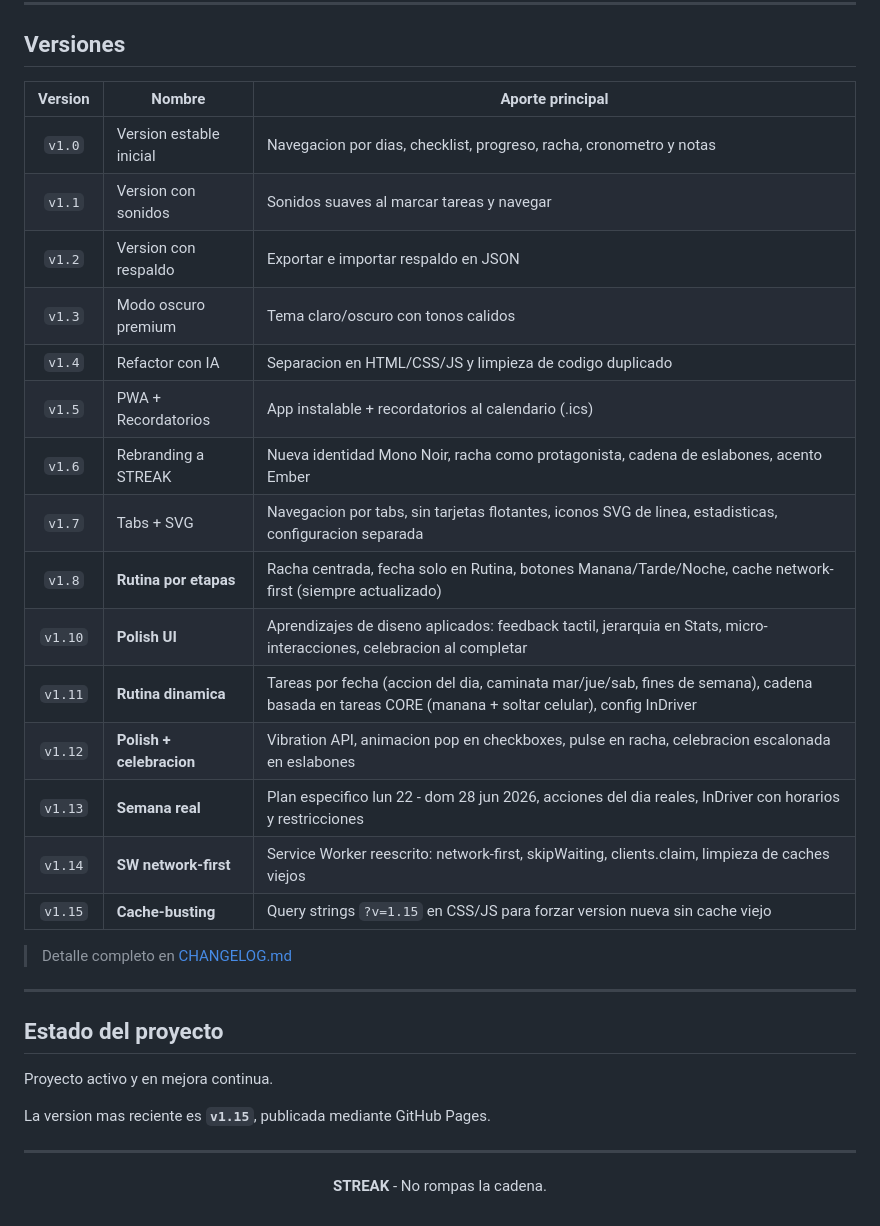
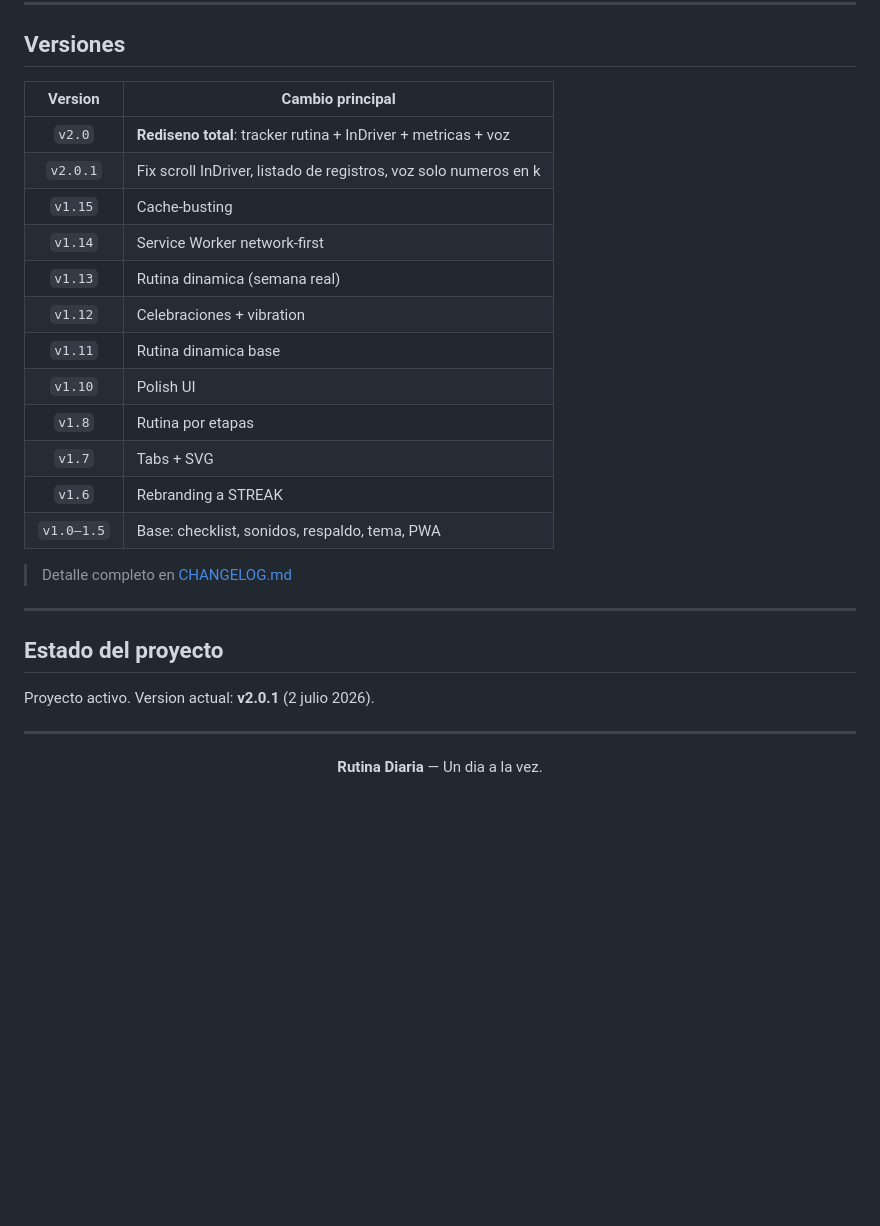
Before and after one commit to Aragan221/rutina-diaria, a Markdown page: README.md, the part around one of its changes. Drawn GitHub-style; blank space fills up the shorter version.

```diff
--- a/README.md
+++ b/README.md
@@ -137,23 +126,20 @@ Los datos se guardan en el navegador (`localStorage`). Puedes **exportar** un re
 
 ## Versiones
 
-| Version | Nombre | Aporte principal |
-|:---:|---|---|
-| `v1.0` | Version estable inicial | Navegacion por dias, checklist, progreso, racha, cronometro y notas |
-| `v1.1` | Version con sonidos | Sonidos suaves al marcar tareas y navegar |
-| `v1.2` | Version con respaldo | Exportar e importar respaldo en JSON |
-| `v1.3` | Modo oscuro premium | Tema claro/oscuro con tonos calidos |
-| `v1.4` | Refactor con IA | Separacion en HTML/CSS/JS y limpieza de codigo duplicado |
-| `v1.5` | PWA + Recordatorios | App instalable + recordatorios al calendario (.ics) |
-| `v1.6` | Rebranding a STREAK | Nueva identidad Mono Noir, racha como protagonista, cadena de eslabones, acento Ember |
-| `v1.7` | Tabs + SVG | Navegacion por tabs, sin tarjetas flotantes, iconos SVG de linea, estadisticas, configuracion separada |
-| `v1.8` | **Rutina por etapas** | Racha centrada, fecha solo en Rutina, botones Manana/Tarde/Noche, cache network-first (siempre actualizado) |
-| `v1.10` | **Polish UI** | Aprendizajes de diseno aplicados: feedback tactil, jerarquia en Stats, micro-interacciones, celebracion al completar |
-| `v1.11` | **Rutina dinamica** | Tareas por fecha (accion del dia, caminata mar/jue/sab, fines de semana), cadena basada en tareas CORE (manana + soltar celular), config InDriver |
-| `v1.12` | **Polish + celebracion** | Vibration API, animacion pop en checkboxes, pulse en racha, celebracion escalonada en eslabones |
-| `v1.13` | **Semana real** | Plan especifico lun 22 - dom 28 jun 2026, acciones del dia reales, InDriver con horarios y restricciones |
-| `v1.14` | **SW network-first** | Service Worker reescrito: network-first, skipWaiting, clients.claim, limpieza de caches viejos |
-| `v1.15` | **Cache-busting** | Query strings `?v=1.15` en CSS/JS para forzar version nueva sin cache viejo |
+| Version | Cambio principal |
+|:---:|---|
+| `v2.0` | **Rediseno total**: tracker rutina + InDriver + metricas + voz |
+| `v2.0.1` | Fix scroll InDriver, listado de registros, voz solo numeros en k |
+| `v1.15` | Cache-busting |
+| `v1.14` | Service Worker network-first |
+| `v1.13` | Rutina dinamica (semana real) |
+| `v1.12` | Celebraciones + vibration |
+| `v1.11` | Rutina dinamica base |
+| `v1.10` | Polish UI |
+| `v1.8` | Rutina por etapas |
+| `v1.7` | Tabs + SVG |
+| `v1.6` | Rebranding a STREAK |
+| `v1.0–1.5` | Base: checklist, sonidos, respaldo, tema, PWA |
 
 > Detalle completo en [CHANGELOG.md](CHANGELOG.md)
 
@@ -161,14 +147,12 @@ Los datos se guardan en el navegador (`localStorage`). Puedes **exportar** un re
 
 ## Estado del proyecto
 
-Proyecto activo y en mejora continua.
-
-La version mas reciente es **`v1.15`**, publicada mediante GitHub Pages.
+Proyecto activo. Version actual: **v2.0.1** (2 julio 2026).
 
 <div align="center">
 
 ---
 
-**STREAK** - No rompas la cadena.
+**Rutina Diaria** — Un dia a la vez.
 
 </div>
```
Also changed, not shown: other parts of README.md (+68 -79 lines), CHANGELOG.md (+65 -1 lines).
